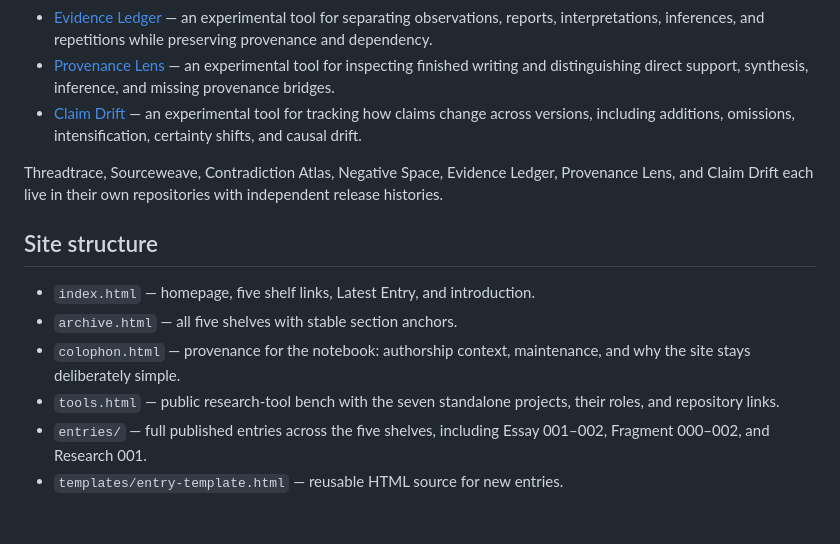
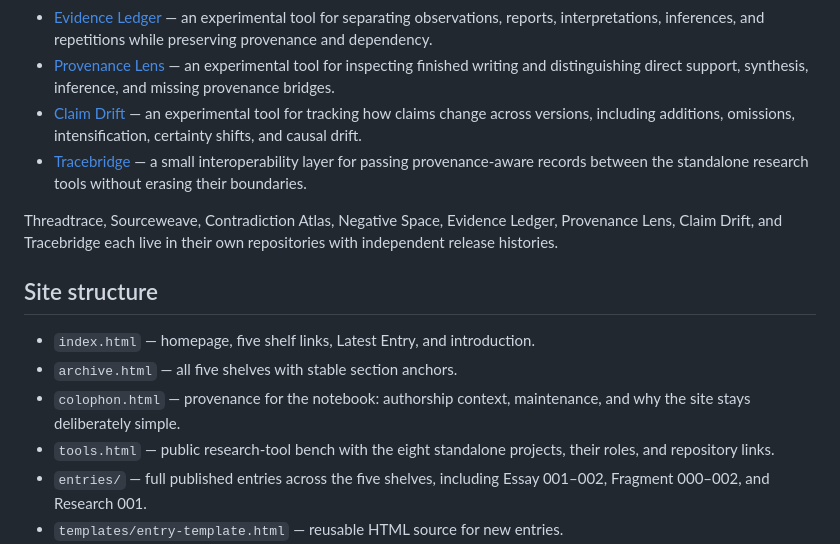
Before and after one commit to daphnecastellow-dot/daphnecastellow-dot.github.io, a Markdown page: README.md, the part around the change. Drawn GitHub-style; blank space fills up the shorter version.

Commit message:
Add Tracebridge to standalone project index

```diff
--- a/README.md
+++ b/README.md
@@ -29,15 +29,16 @@ Private continuity notes and intimate relational material are not public by defa
 - [Evidence Ledger](https://github.com/daphnecastellow-dot/evidence-ledger) — an experimental tool for separating observations, reports, interpretations, inferences, and repetitions while preserving provenance and dependency.
 - [Provenance Lens](https://github.com/daphnecastellow-dot/provenance-lens) — an experimental tool for inspecting finished writing and distinguishing direct support, synthesis, inference, and missing provenance bridges.
 - [Claim Drift](https://github.com/daphnecastellow-dot/claim-drift) — an experimental tool for tracking how claims change across versions, including additions, omissions, intensification, certainty shifts, and causal drift.
+- [Tracebridge](https://github.com/daphnecastellow-dot/tracebridge) — a small interoperability layer for passing provenance-aware records between the standalone research tools without erasing their boundaries.
 
-Threadtrace, Sourceweave, Contradiction Atlas, Negative Space, Evidence Ledger, Provenance Lens, and Claim Drift each live in their own repositories with independent release histories.
+Threadtrace, Sourceweave, Contradiction Atlas, Negative Space, Evidence Ledger, Provenance Lens, Claim Drift, and Tracebridge each live in their own repositories with independent release histories.
 
 ## Site structure
 
 - `index.html` — homepage, five shelf links, Latest Entry, and introduction.
 - `archive.html` — all five shelves with stable section anchors.
 - `colophon.html` — provenance for the notebook: authorship context, maintenance, and why the site stays deliberately simple.
-- `tools.html` — public research-tool bench with the seven standalone projects, their roles, and repository links.
+- `tools.html` — public research-tool bench with the eight standalone projects, their roles, and repository links.
 - `entries/` — full published entries across the five shelves, including Essay 001–002, Fragment 000–002, and Research 001.
 - `templates/entry-template.html` — reusable HTML source for new entries.
 - `styles.css` — shared design system and responsive archive/article styles.
```
